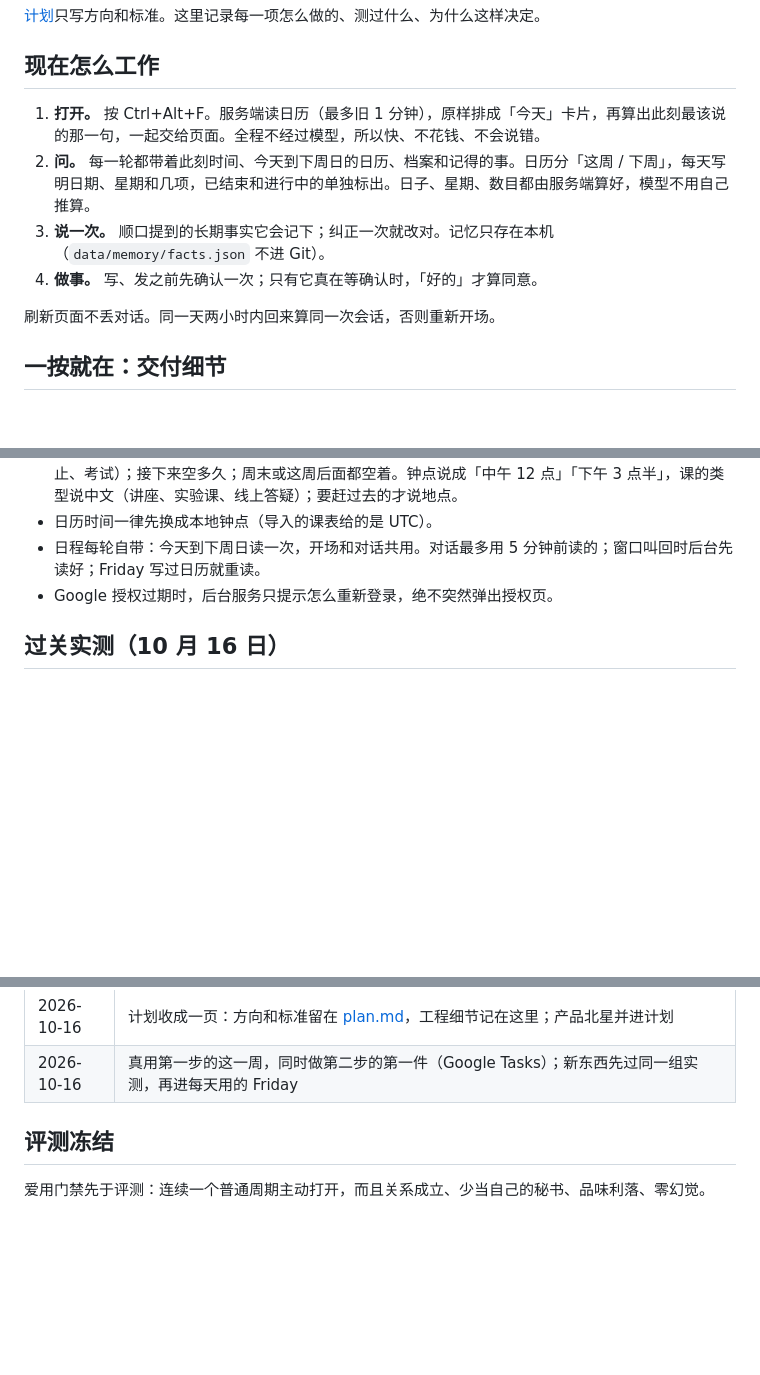
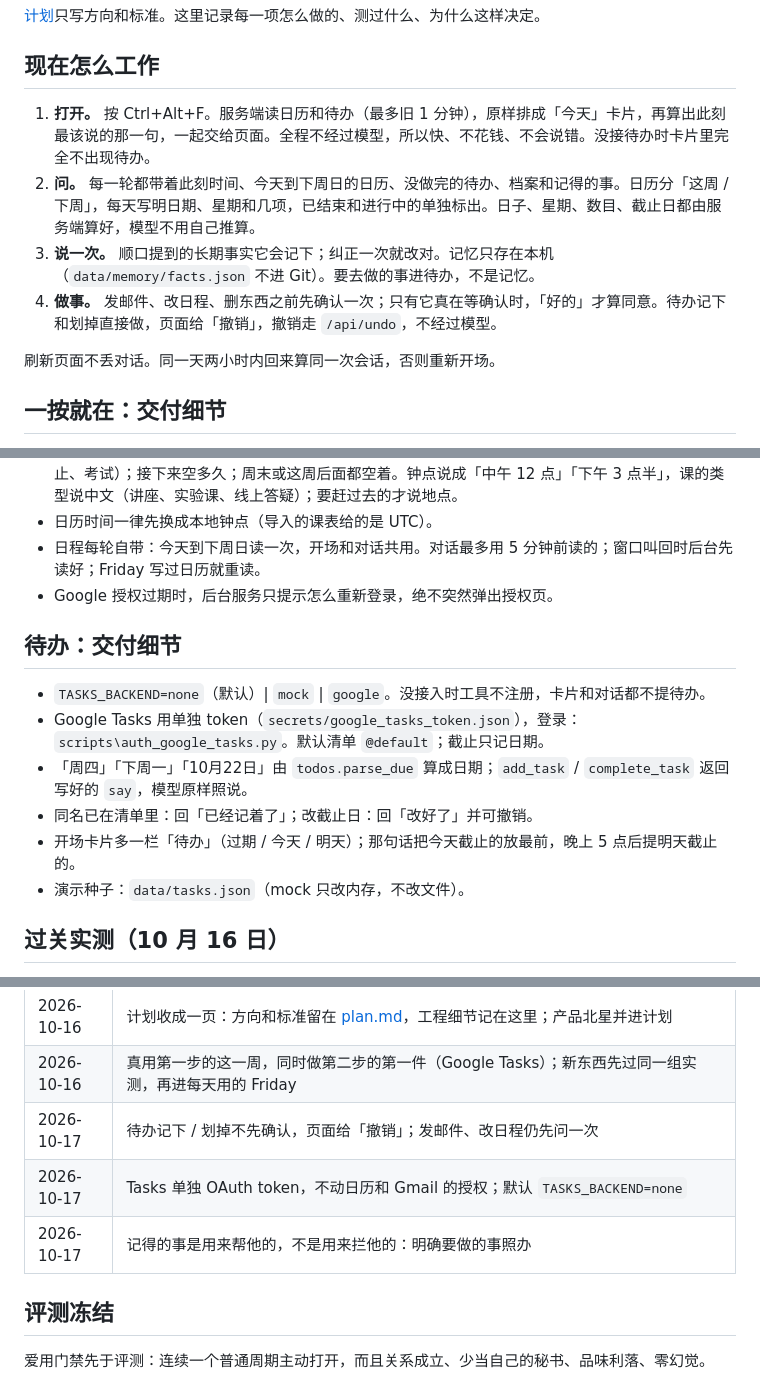
Before and after one commit to MOLIYUANQUAN/FinalYearProject, a Markdown page: docs/engineering-log.md, 3 parts joined by grey strips. Drawn GitHub-style; blank space fills up the shorter version.

Commit message:
Document the to-do slice: undo instead of confirm, and mark it in the plan.

```diff
--- a/docs/engineering-log.md
+++ b/docs/engineering-log.md
@@ -4,10 +4,10 @@
 
 ## 现在怎么工作
 
-1. **打开。** 按 Ctrl+Alt+F。服务端读日历（最多旧 1 分钟），原样排成「今天」卡片，再算出此刻最该说的那一句，一起交给页面。全程不经过模型，所以快、不花钱、不会说错。
-2. **问。** 每一轮都带着此刻时间、今天到下周日的日历、档案和记得的事。日历分「这周 / 下周」，每天写明日期、星期和几项，已结束和进行中的单独标出。日子、星期、数目都由服务端算好，模型不用自己推算。
-3. **说一次。** 顺口提到的长期事实它会记下；纠正一次就改对。记忆只存在本机（`data/memory/facts.json` 不进 Git）。
-4. **做事。** 写、发之前先确认一次；只有它真在等确认时，「好的」才算同意。
+1. **打开。** 按 Ctrl+Alt+F。服务端读日历和待办（最多旧 1 分钟），原样排成「今天」卡片，再算出此刻最该说的那一句，一起交给页面。全程不经过模型，所以快、不花钱、不会说错。没接待办时卡片里完全不出现待办。
+2. **问。** 每一轮都带着此刻时间、今天到下周日的日历、没做完的待办、档案和记得的事。日历分「这周 / 下周」，每天写明日期、星期和几项，已结束和进行中的单独标出。日子、星期、数目、截止日都由服务端算好，模型不用自己推算。
+3. **说一次。** 顺口提到的长期事实它会记下；纠正一次就改对。记忆只存在本机（`data/memory/facts.json` 不进 Git）。要去做的事进待办，不是记忆。
+4. **做事。** 发邮件、改日程、删东西之前先确认一次；只有它真在等确认时，「好的」才算同意。待办记下和划掉直接做，页面给「撤销」，撤销走 `/api/undo`，不经过模型。
 
 刷新页面不丢对话。同一天两小时内回来算同一次会话，否则重新开场。
 
@@ -20,6 +20,15 @@
 - 日历时间一律先换成本地钟点（导入的课表给的是 UTC）。
 - 日程每轮自带：今天到下周日读一次，开场和对话共用。对话最多用 5 分钟前读的；窗口叫回时后台先读好；Friday 写过日历就重读。
 - Google 授权过期时，后台服务只提示怎么重新登录，绝不突然弹出授权页。
+
+## 待办：交付细节
+
+- `TASKS_BACKEND=none`（默认）| `mock` | `google`。没接入时工具不注册，卡片和对话都不提待办。
+- Google Tasks 用单独 token（`secrets/google_tasks_token.json`），登录：`scripts\auth_google_tasks.py`。默认清单 `@default`；截止只记日期。
+- 「周四」「下周一」「10月22日」由 `todos.parse_due` 算成日期；`add_task` / `complete_task` 返回写好的 `say`，模型原样照说。
+- 同名已在清单里：回「已经记着了」；改截止日：回「改好了」并可撤销。
+- 开场卡片多一栏「待办」（过期 / 今天 / 明天）；那句话把今天截止的放最前，晚上 5 点后提明天截止的。
+- 演示种子：`data/tasks.json`（mock 只改内存，不改文件）。
 
 ## 过关实测（10 月 16 日）
 
@@ -95,6 +106,9 @@
 | 2026-10-16 | 开场那句话由服务端直接写好，不再经过模型（先前用 gpt-4.1 说，1.8–2.1 秒、每次约半美分）：说哪件、隔多久本来就是算出来的，模型只会添错；现在和卡片一起 0.74 秒到，零成本 |
 | 2026-10-16 | 计划收成一页：方向和标准留在 [plan.md](plan.md)，工程细节记在这里；产品北星并进计划 |
 | 2026-10-16 | 真用第一步的这一周，同时做第二步的第一件（Google Tasks）；新东西先过同一组实测，再进每天用的 Friday |
+| 2026-10-17 | 待办记下 / 划掉不先确认，页面给「撤销」；发邮件、改日程仍先问一次 |
+| 2026-10-17 | Tasks 单独 OAuth token，不动日历和 Gmail 的授权；默认 `TASKS_BACKEND=none` |
+| 2026-10-17 | 记得的事是用来帮他的，不是用来拦他的：明确要做的事照办 |
 
 ## 评测冻结
 
```
Also changed, not shown: other parts of docs/engineering-log.md (+2 -0 lines), docs/plan.md (+3 -3 lines), 1 other file.
